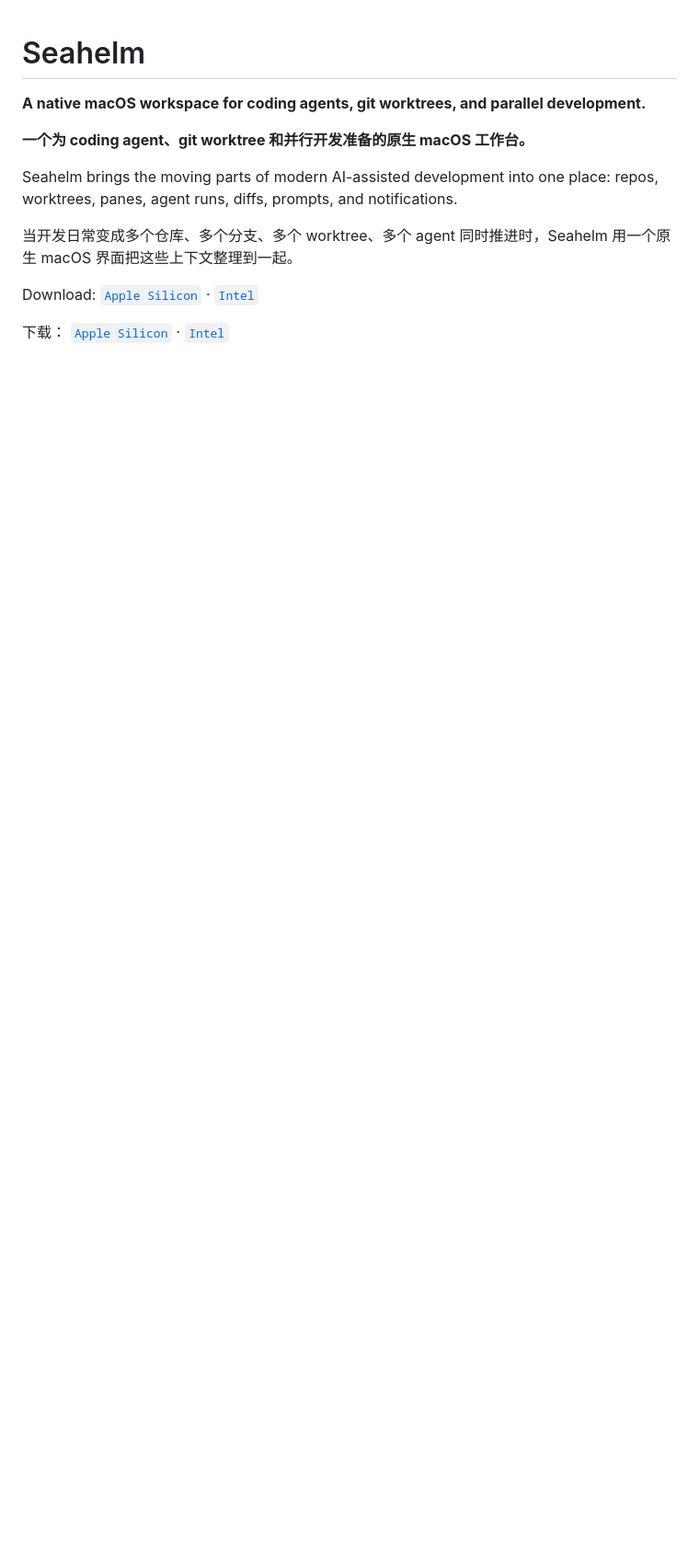
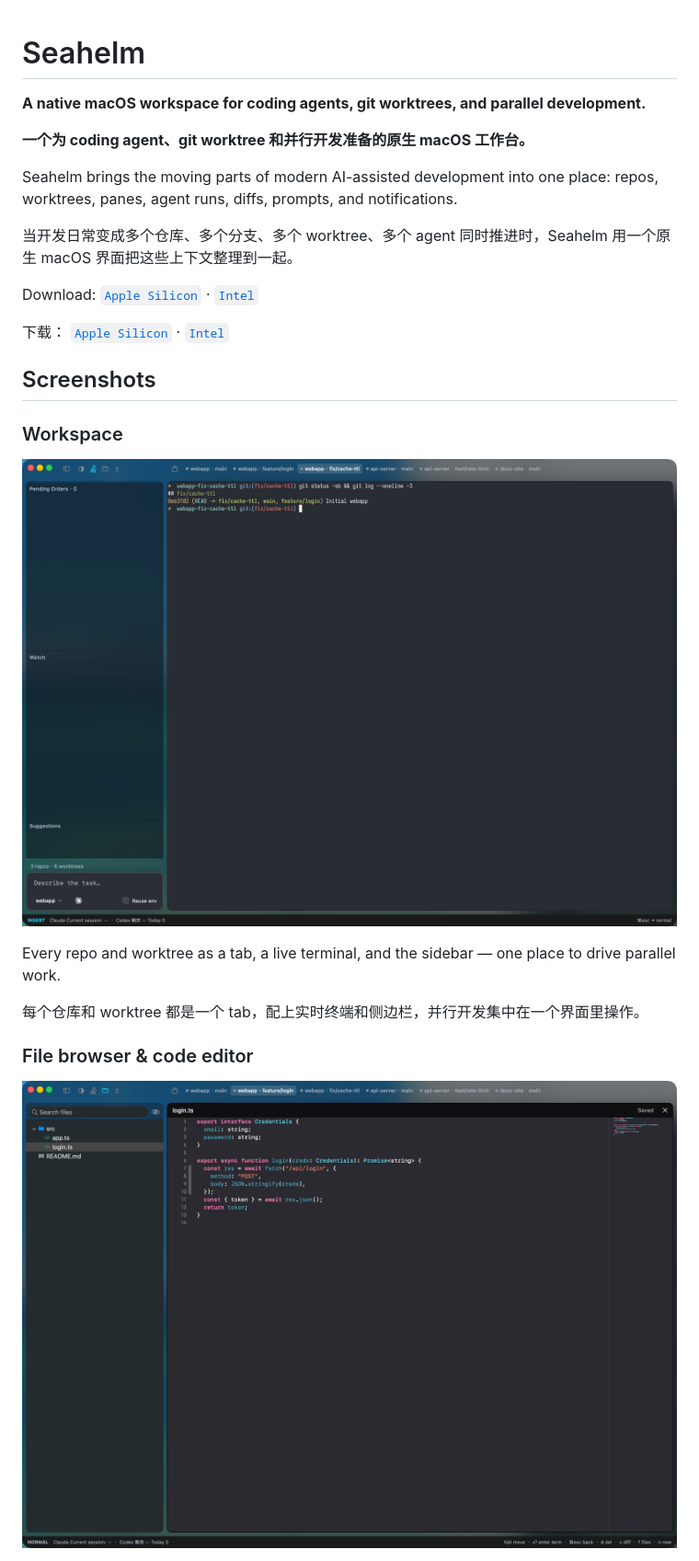
Before and after one commit to BetaYao/seahelm, a Markdown page: README.md, the part around one of its changes. Shown at 92% size. Rendered like a GitHub page; pictures changed too: assets/screenshots/code-editor.png (added), assets/screenshots/workspace.png (added); blank space fills up the shorter version.

```diff
--- a/README.md
+++ b/README.md
@@ -13,3 +13,18 @@ Download:
 
 下载：
 [`Apple Silicon`](https://github.com/BetaYao/pmux/releases/latest) · [`Intel`](https://github.com/BetaYao/pmux/releases/latest)
+
+## Screenshots
+
+### Workspace
+
+![Workspace](assets/screenshots/workspace.png)
+
+Every repo and worktree as a tab, a live terminal, and the sidebar — one place to drive parallel work.
+
+每个仓库和 worktree 都是一个 tab，配上实时终端和侧边栏，并行开发集中在一个界面里操作。
+
+### File browser & code editor
+
+![File browser and code editor](assets/screenshots/code-editor.png)
+
```
Also changed, not shown: other parts of README.md (+11 -0 lines), assets/screenshots/diff-review.png (added).
